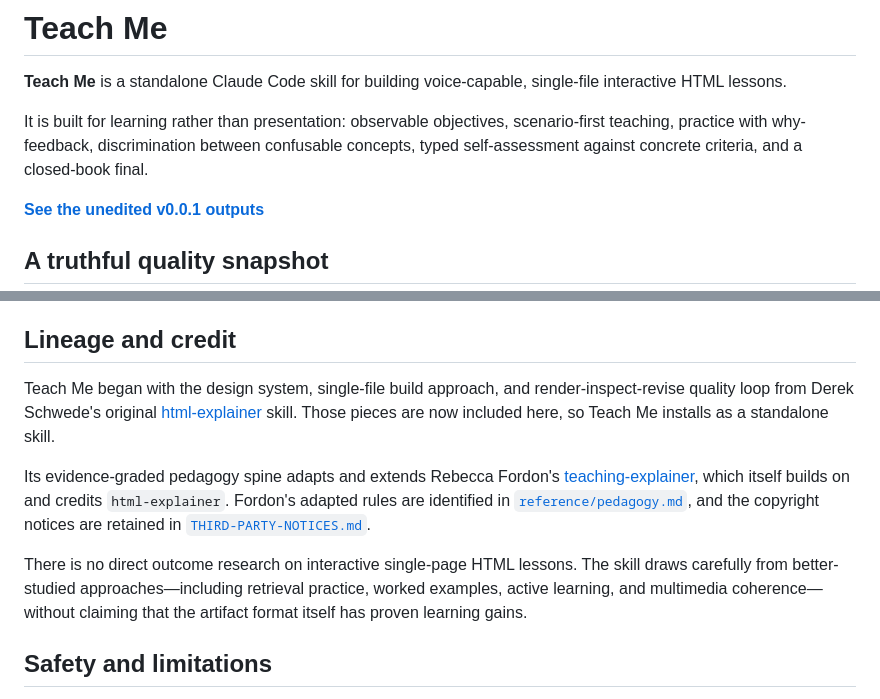
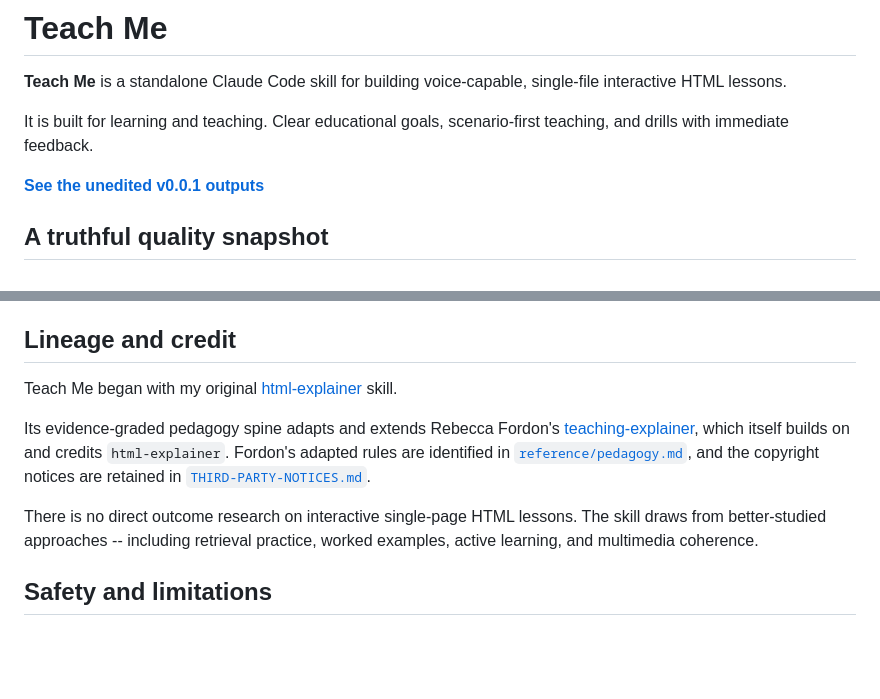
Before and after one commit to ds-vibe/teach-me, a Markdown page: README.md, 2 parts joined by grey strips. Rendered like a GitHub page; blank space fills up the shorter version.

```diff
--- a/README.md
+++ b/README.md
@@ -3,10 +3,9 @@
 **Teach Me** is a standalone Claude Code skill for building voice-capable,
 single-file interactive HTML lessons.
 
-It is built for learning rather than presentation: observable objectives,
-scenario-first teaching, practice with why-feedback, discrimination between
-confusable concepts, typed self-assessment against concrete criteria, and a
-closed-book final.
+It is built for learning and teaching. Clear educational goals, scenario-first teaching,
+and drills with immediate feedback.
+
 
 **[See the unedited v0.0.1 outputs](https://ds-vibe.github.io/teach-me-this/)**
 
@@ -82,10 +81,7 @@ production skill. The HTML lesson remains the practice and assessment layer.
 
 ## Lineage and credit
 
-Teach Me began with the design system, single-file build approach, and
-render-inspect-revise quality loop from Derek Schwede's original
-[html-explainer](https://github.com/ds-vibe/html-explainer) skill. Those pieces
-are now included here, so Teach Me installs as a standalone skill.
+Teach Me began with my original [html-explainer](https://github.com/ds-vibe/html-explainer) skill.
 
 Its evidence-graded pedagogy spine adapts and extends Rebecca Fordon's
 [teaching-explainer](https://github.com/rlfordon/teaching-explainer), which
@@ -95,9 +91,8 @@ copyright notices are retained in
 [`THIRD-PARTY-NOTICES.md`](THIRD-PARTY-NOTICES.md).
 
 There is no direct outcome research on interactive single-page HTML lessons.
-The skill draws carefully from better-studied approaches—including retrieval
-practice, worked examples, active learning, and multimedia coherence—without
-claiming that the artifact format itself has proven learning gains.
+The skill draws from better-studied approaches -- including retrieval
+practice, worked examples, active learning, and multimedia coherence.
 
 ## Safety and limitations
 
```
